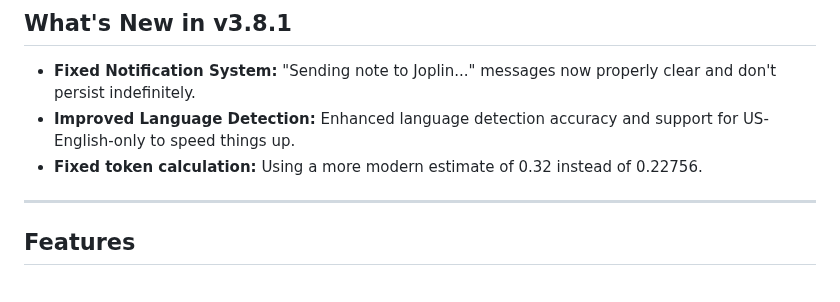
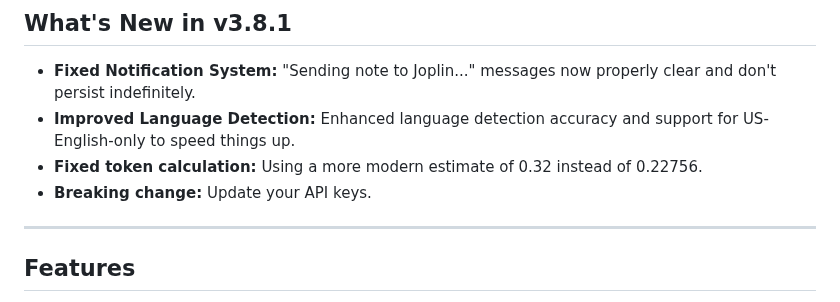
Before and after one commit to bogorad/openrouter-summarizer, a Markdown page: README.md, the part around the change. GitHub-like rendering.

Commit message:
breaking change comment

```diff
--- a/README.md
+++ b/README.md
@@ -10,6 +10,7 @@ _Featuring interactive chat, native HTML summaries, flexible options, and compre
 - **Fixed Notification System:** "Sending note to Joplin..." messages now properly clear and don't persist indefinitely.
 - **Improved Language Detection:** Enhanced language detection accuracy and support for US-English-only to speed things up.
 - **Fixed token calculation:** Using a more modern estimate of 0.32 instead of 0.22756.
+- **Breaking change:** Update your API keys.
 
 ---
 
```
